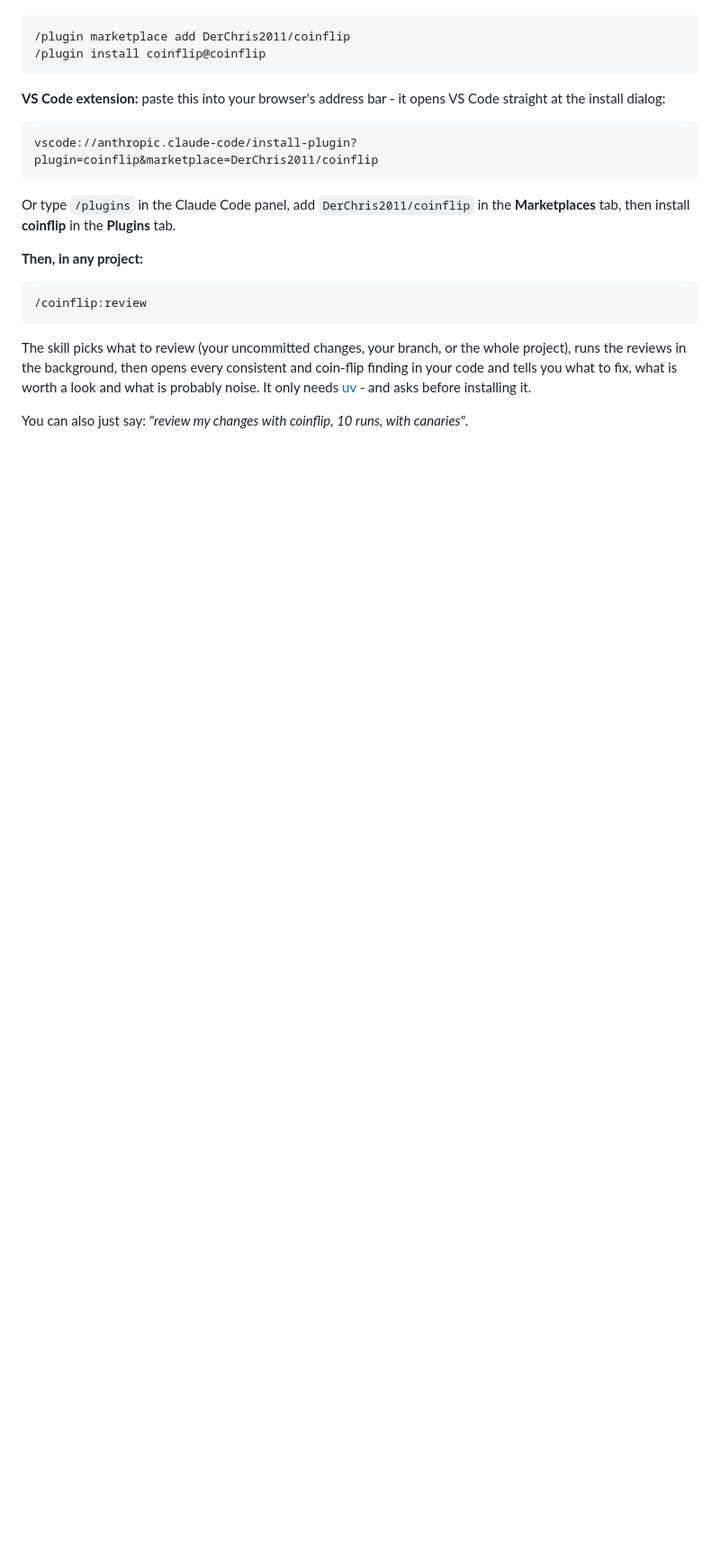
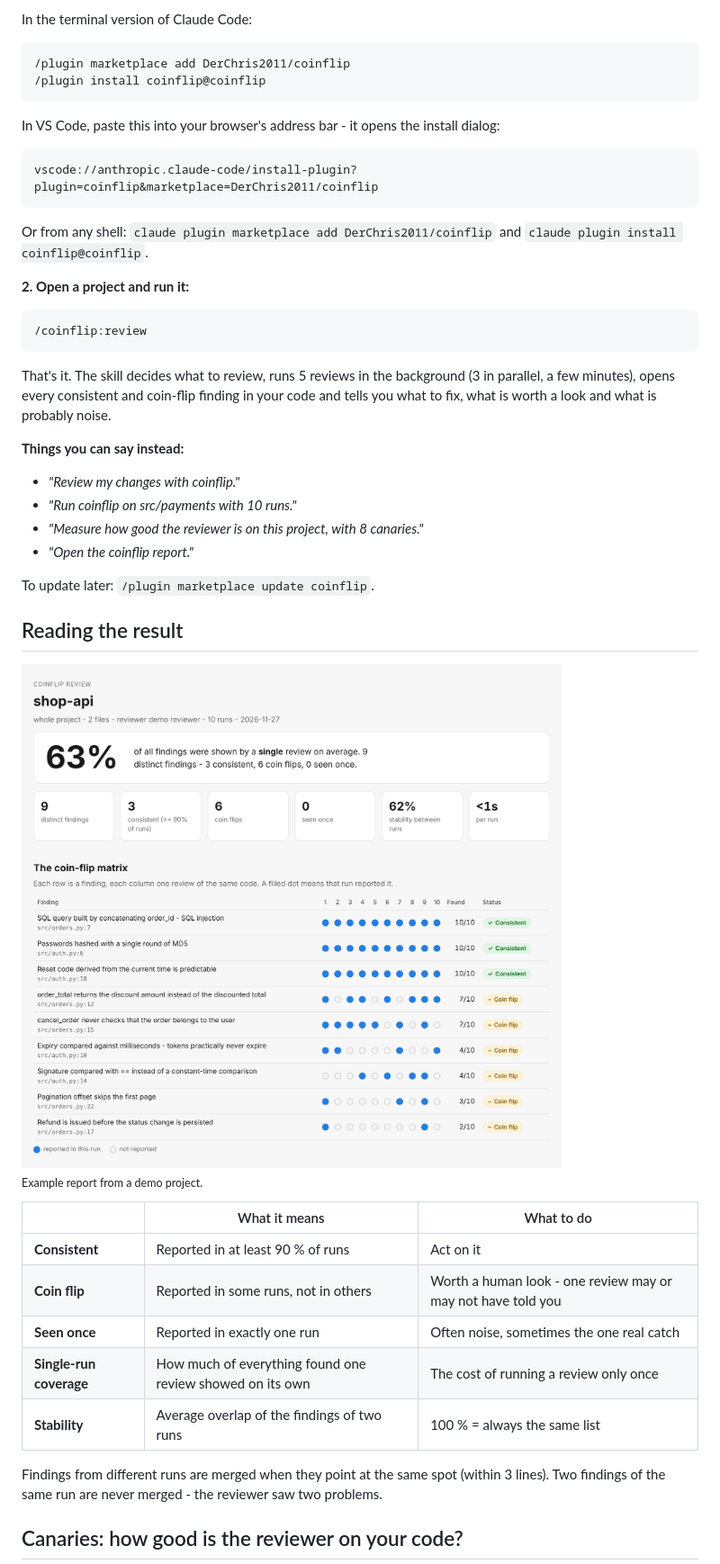
Before and after one commit to DerChris2011/coinflip, a Markdown page: README.md, the part around one of its changes. Shown at 90% size. GitHub-like rendering; pictures changed too: docs/report-light.png (added); blank space fills up the shorter version.

````diff
--- a/README.md
+++ b/README.md
@@ -42,28 +88,57 @@ Install the plugin once - it then works in the terminal **and** in the VS Code e
+In the terminal version of Claude Code:
 
 ```text
 /plugin marketplace add DerChris2011/coinflip
 /plugin install coinflip@coinflip
 ```
 
-**VS Code extension:** paste this into your browser's address bar - it opens VS Code
-straight at the install dialog:
+In VS Code, paste this into your browser's address bar - it opens the install dialog:
 
 ```text
 vscode://anthropic.claude-code/install-plugin?plugin=coinflip&marketplace=DerChris2011/coinflip
 ```
 
-Or type `/plugins` in the Claude Code panel, add `DerChris2011/coinflip` in the
-**Marketplaces** tab, then install **coinflip** in the **Plugins** tab.
+Or from any shell: `claude plugin marketplace add DerChris2011/coinflip` and
+`claude plugin install coinflip@coinflip`.
 
-**Then, in any project:**
+**2. Open a project and run it:**
 
 ```text
 /coinflip:review
 ```
 
-The skill picks what to review (your uncommitted changes, your branch, or the whole project),
-runs the reviews in the background, then opens every consistent and coin-flip finding in your
-code and tells you what to fix, what is worth a look and what is probably noise.
-It only needs [uv](https://docs.astral.sh/uv/) - and asks before installing it.
+That's it. The skill decides what to review, runs 5 reviews in the background (3 in parallel,
+a few minutes), opens every consistent and coin-flip finding in your code and tells you what to
+fix, what is worth a look and what is probably noise.
 
-You can also just say: *"review my changes with coinflip, 10 runs, with canaries"*.
+**Things you can say instead:**
+
+- *"Review my changes with coinflip."*
+- *"Run coinflip on src/payments with 10 runs."*
+- *"Measure how good the reviewer is on this project, with 8 canaries."*
+- *"Open the coinflip report."*
+
+To update later: `/plugin marketplace update coinflip`.
+
+## Reading the result
+
+<picture>
+  <source media="(prefers-color-scheme: dark)" srcset="docs/report-dark.png">
+  <img alt="The coin-flip matrix: one row per finding, one column per run" src="docs/report-light.png" width="860">
+</picture>
+
+<sub>Example report from a demo project.</sub>
+
+| | What it means | What to do |
+|---|---|---|
+| **Consistent** | Reported in at least 90 % of runs | Act on it |
+| **Coin flip** | Reported in some runs, not in others | Worth a human look - one review may or may not have told you |
+| **Seen once** | Reported in exactly one run | Often noise, sometimes the one real catch |
+| **Single-run coverage** | How much of everything found one review showed on its own | The cost of running a review only once |
+| **Stability** | Average overlap of the findings of two runs | 100 % = always the same list |
+
+Findings from different runs are merged when they point at the same spot (within 3 lines).
+Two findings of the same run are never merged - the reviewer saw two problems.
+
+## Canaries: how good is the reviewer on your code?
+
````
Also changed, not shown: other parts of README.md (+234 -179 lines), docs/report-dark.png (added), docs/report-example.png (deleted), 6 other files.
